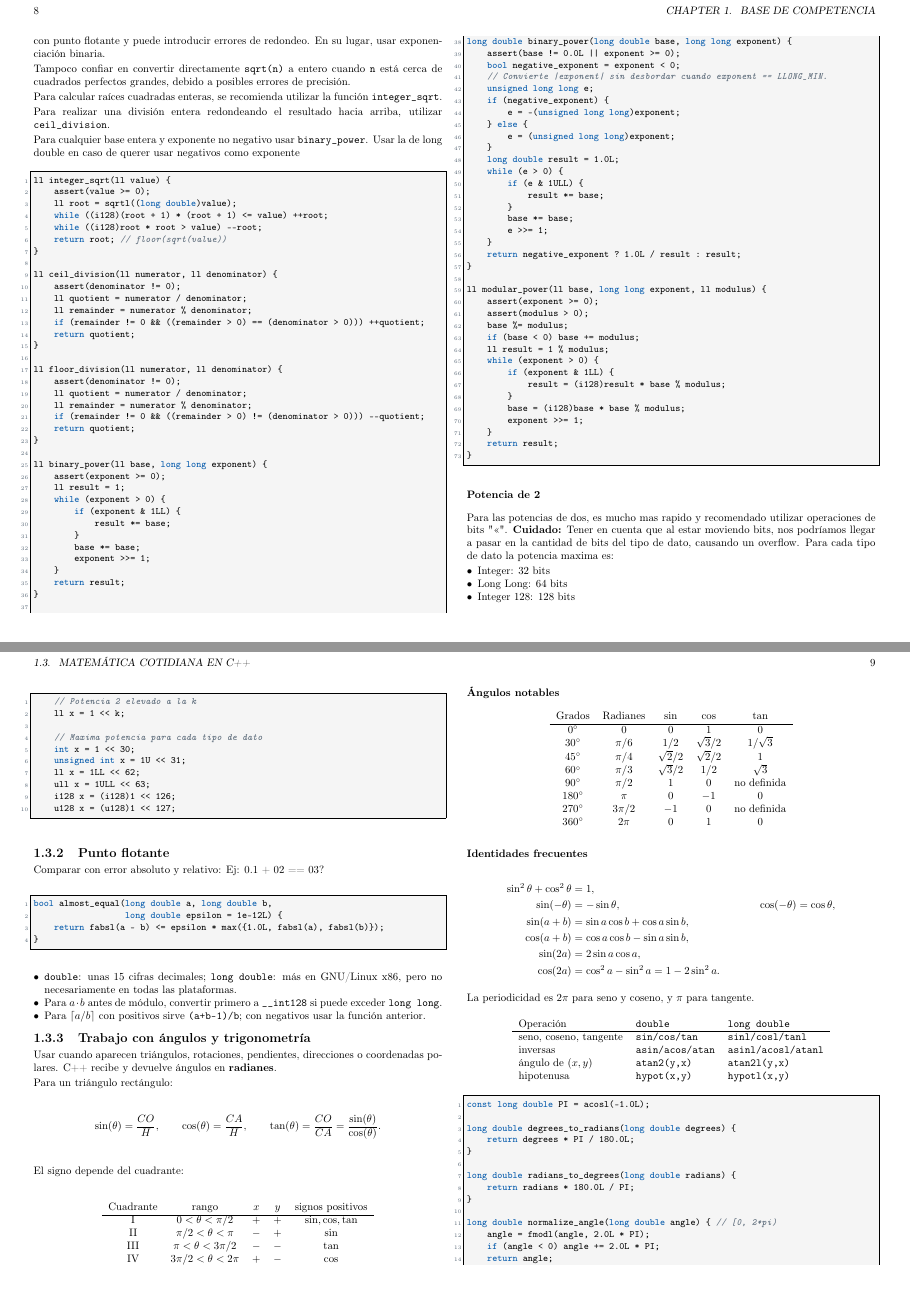
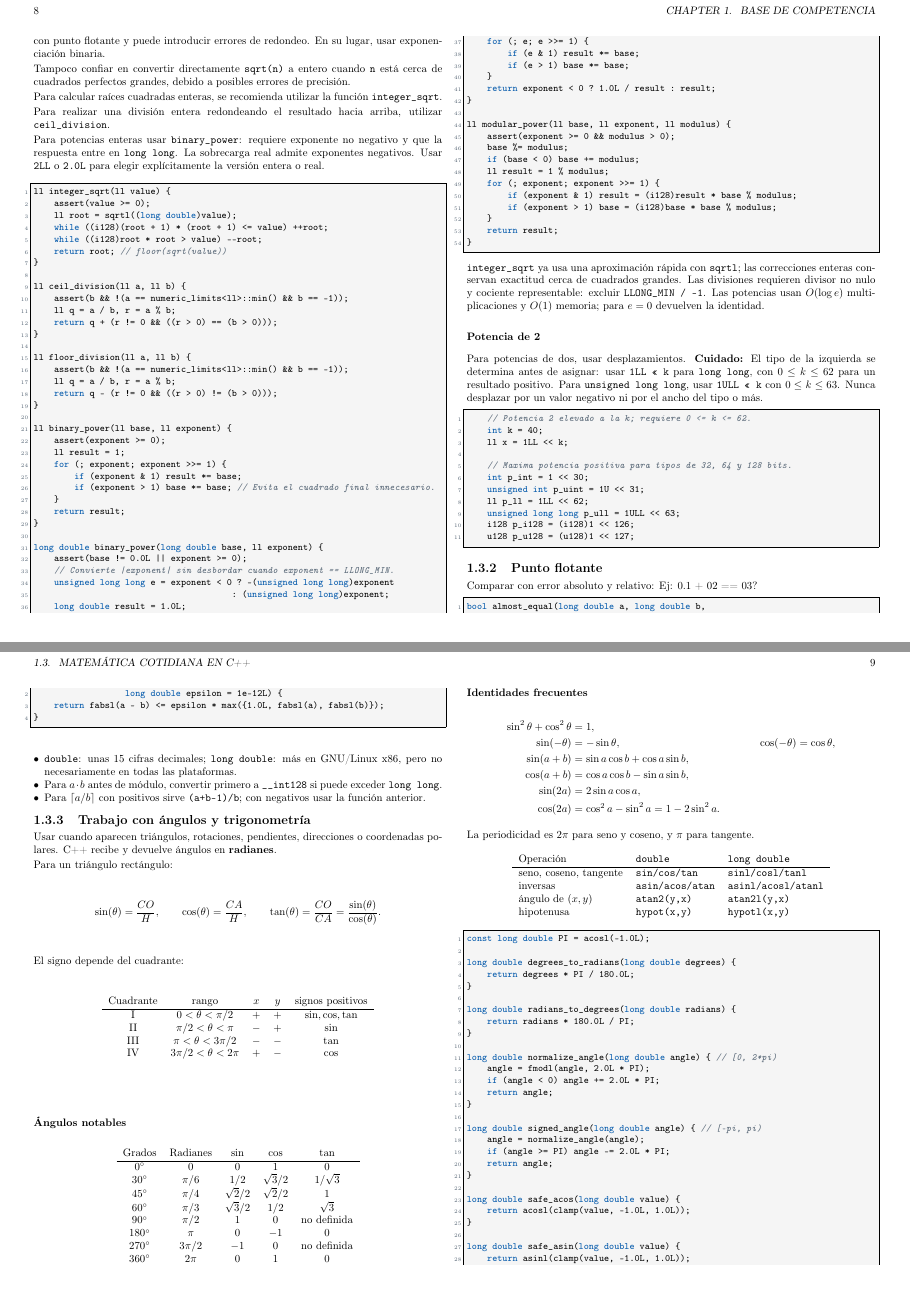
Before and after one commit to matiask400/mcduck-handbook, a LaTeX thesis (main.tex, which reads core/math_cpp.tex): pages 8 and 9 of 77, joined at a grey line. Compiled offline with pdfLaTeX.

Commit message:
fix: evitar overflow innecesario en potencias y corregir desplazamientos

```diff
--- a/core/math_cpp.tex
+++ b/core/math_cpp.tex
@@ -30,7 +30,10 @@ Para calcular raíces cuadradas enteras, se recomienda utilizar la función
 Para realizar una división entera redondeando el resultado hacia arriba,
 utilizar \texttt{ceil\_division}.
 
-Para cualquier base entera y exponente no negativo usar \texttt{binary\_power}. Usar la de long double en caso de querer usar negativos como exponente
+Para potencias enteras usar \texttt{binary\_power}: requiere exponente no
+negativo y que la respuesta entre en \texttt{long long}. La sobrecarga real
+admite exponentes negativos. Usar \texttt{2LL} o \texttt{2.0L} para elegir
+expl\'icitamente la versi\'on entera o real.
 }
 
 \begin{lstlisting}[style=cpp]
@@ -42,96 +45,81 @@ ll integer_sqrt(ll value) {
     return root; // floor(sqrt(value))
 }
 
-ll ceil_division(ll numerator, ll denominator) {
-    assert(denominator != 0);
-    ll quotient = numerator / denominator;
-    ll remainder = numerator % denominator;
-    if (remainder != 0 && ((remainder > 0) == (denominator > 0))) ++quotient;
-    return quotient;
+ll ceil_division(ll a, ll b) {
+    assert(b && !(a == numeric_limits<ll>::min() && b == -1));
+    ll q = a / b, r = a % b;
+    return q + (r != 0 && ((r > 0) == (b > 0)));
 }
 
-ll floor_division(ll numerator, ll denominator) {
-    assert(denominator != 0);
-    ll quotient = numerator / denominator;
-    ll remainder = numerator % denominator;
-    if (remainder != 0 && ((remainder > 0) != (denominator > 0))) --quotient;
-    return quotient;
+ll floor_division(ll a, ll b) {
+    assert(b && !(a == numeric_limits<ll>::min() && b == -1));
+    ll q = a / b, r = a % b;
+    return q - (r != 0 && ((r > 0) != (b > 0)));
 }
 
-ll binary_power(ll base, long long exponent) {
+ll binary_power(ll base, ll exponent) {
     assert(exponent >= 0);
     ll result = 1;
-    while (exponent > 0) {
-        if (exponent & 1LL) {
-            result *= base;
-        }
-        base *= base;
-        exponent >>= 1;
+    for (; exponent; exponent >>= 1) {
+        if (exponent & 1) result *= base;
+        if (exponent > 1) base *= base; // Evita el cuadrado final innecesario.
     }
     return result;
 }
 
-long double binary_power(long double base, long long exponent) {
+long double binary_power(long double base, ll exponent) {
     assert(base != 0.0L || exponent >= 0);
-    bool negative_exponent = exponent < 0;
     // Convierte |exponent| sin desbordar cuando exponent == LLONG_MIN.
-    unsigned long long e;
-    if (negative_exponent) {
-        e = -(unsigned long long)exponent;
-    } else {
-        e = (unsigned long long)exponent;
+    unsigned long long e = exponent < 0 ? -(unsigned long long)exponent
+                                       : (unsigned long long)exponent;
+    long double result = 1.0L;
+    for (; e; e >>= 1) {
+        if (e & 1) result *= base;
+        if (e > 1) base *= base;
     }
-    long double result = 1.0L;
-    while (e > 0) {
-        if (e & 1ULL) {
-            result *= base;
-        }
-        base *= base;
-        e >>= 1;
-    }
-    return negative_exponent ? 1.0L / result : result;
+    return exponent < 0 ? 1.0L / result : result;
 }
 
-ll modular_power(ll base, long long exponent, ll modulus) {
-    assert(exponent >= 0);
-    assert(modulus > 0);
+ll modular_power(ll base, ll exponent, ll modulus) {
+    assert(exponent >= 0 && modulus > 0);
     base %= modulus;
     if (base < 0) base += modulus;
     ll result = 1 % modulus;
-    while (exponent > 0) {
-        if (exponent & 1LL) {
-            result = (i128)result * base % modulus;
-        }
-        base = (i128)base * base % modulus;
-        exponent >>= 1;
+    for (; exponent; exponent >>= 1) {
+        if (exponent & 1) result = (i128)result * base % modulus;
+        if (exponent > 1) base = (i128)base * base % modulus;
     }
     return result;
 }
 \end{lstlisting}
 
+\texttt{integer\_sqrt} ya usa una aproximaci\'on r\'apida con \texttt{sqrtl};
+las correcciones enteras conservan exactitud cerca de cuadrados grandes.
+Las divisiones requieren divisor no nulo y cociente representable: excluir
+\texttt{LLONG\_MIN / -1}. Las potencias usan $O(\log e)$ multiplicaciones
+y $O(1)$ memoria; para $e=0$ devuelven la identidad.
+
 \subsubsection{Potencia de 2}
 
-Para las potencias de dos, es mucho mas rapido y recomendado utilizar operaciones de bits "<<".
-\warning{Tener en cuenta que al estar moviendo bits, nos podríamos llegar a pasar en la cantidad de bits del tipo de dato, causando un overflow.
-Para cada tipo de dato la potencia maxima es:
-\begin{itemize}
-    \item Integer: 32 bits
-    \item Long Long: 64 bits
-    \item Integer 128: 128 bits
-\end{itemize}
-}
+Para potencias de dos, usar desplazamientos.
+\warning{El tipo de la izquierda se determina antes de asignar: usar
+\texttt{1LL << k} para \texttt{long long}, con $0\le k\le62$ para un resultado
+positivo. Para \texttt{unsigned long long}, usar \texttt{1ULL << k} con
+$0\le k\le63$. Nunca desplazar por un valor negativo ni por el ancho del tipo
+o m\'as.}
 
 \begin{lstlisting} [style=cpp]
-    // Potencia 2 elevado a la k
-    ll x = 1 << k;
+    // Potencia 2 elevado a la k; requiere 0 <= k <= 62.
+    int k = 40;
+    ll x = 1LL << k;
 
-    // Maxima potencia para cada tipo de dato
-    int x = 1 << 30;
-    unsigned int x = 1U << 31;
-    ll x = 1LL << 62;
-    ull x = 1ULL << 63;
-    i128 x = (i128)1 << 126;
-    u128 x = (u128)1 << 127;
+    // Maxima potencia positiva para tipos de 32, 64 y 128 bits.
+    int p_int = 1 << 30;
+    unsigned int p_uint = 1U << 31;
+    ll p_ll = 1LL << 62;
+    unsigned long long p_ull = 1ULL << 63;
+    i128 p_i128 = (i128)1 << 126;
+    u128 p_u128 = (u128)1 << 127;
 \end{lstlisting}
 
 \subsection{Punto flotante}
```
Also changed, not shown: 1 other file.
